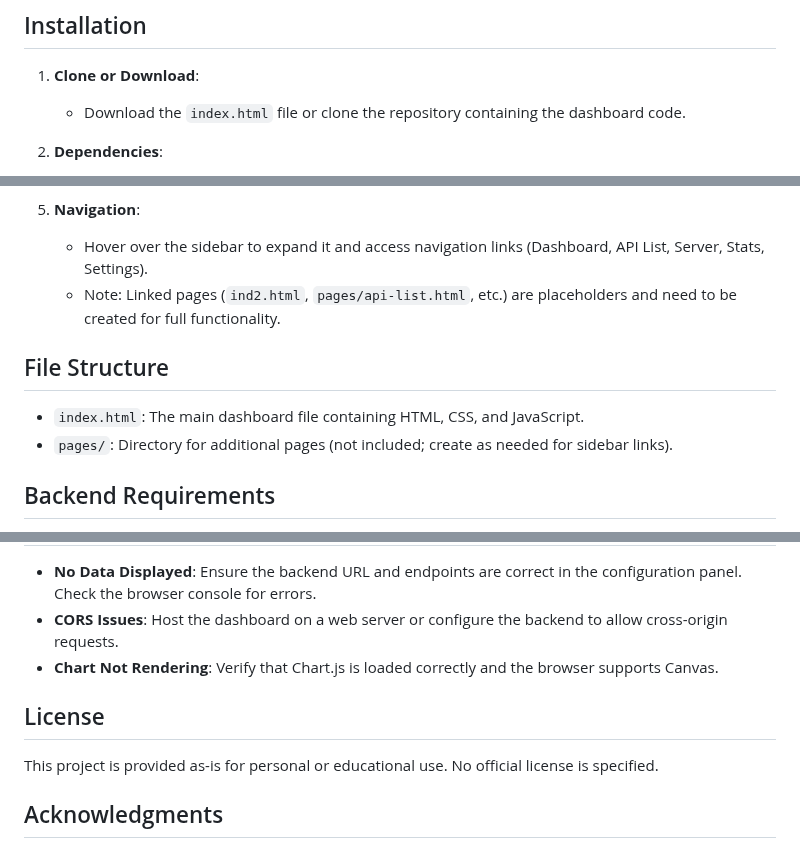
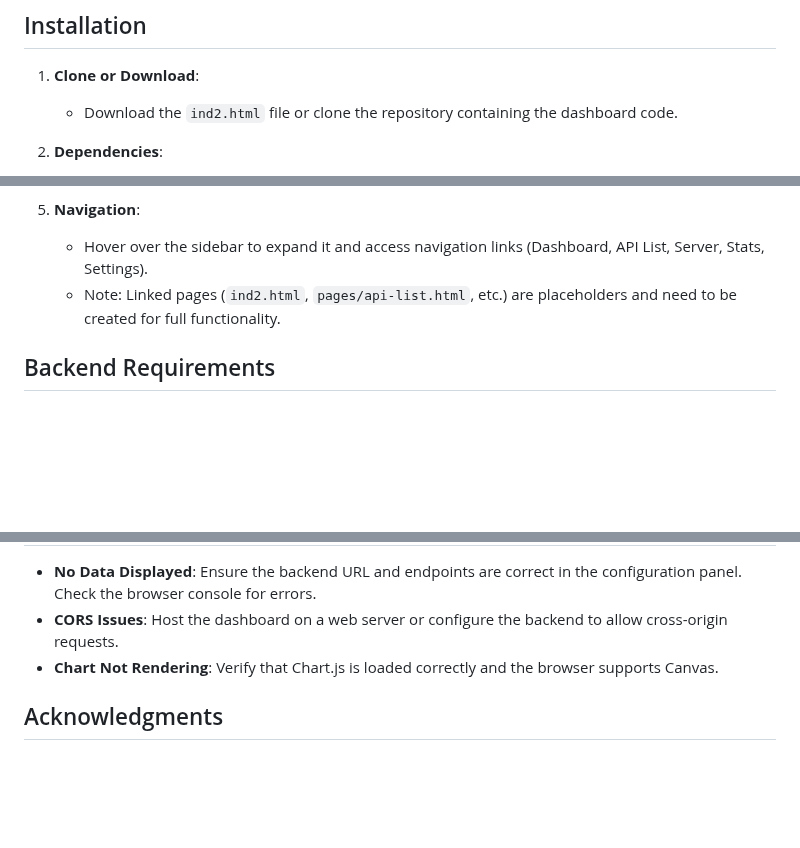
Before and after one commit to rout369/API_D, a Markdown page: README.markdown, 3 parts joined by grey strips. GitHub-like rendering; blank space fills up the shorter version.

```diff
--- a/README.markdown
+++ b/README.markdown
@@ -15,7 +15,7 @@ A modern, responsive dashboard for monitoring API health, built with HTML, CSS,
 ## Installation
 
 1. **Clone or Download**:
-   - Download the `index.html` file or clone the repository containing the dashboard code.
+   - Download the `ind2.html` file or clone the repository containing the dashboard code.
 
 2. **Dependencies**:
    - The dashboard uses external libraries hosted via CDNs:
@@ -51,10 +51,6 @@ A modern, responsive dashboard for monitoring API health, built with HTML, CSS,
    - Hover over the sidebar to expand it and access navigation links (Dashboard, API List, Server, Stats, Settings).
    - Note: Linked pages (`ind2.html`, `pages/api-list.html`, etc.) are placeholders and need to be created for full functionality.
 
-## File Structure
-- `index.html`: The main dashboard file containing HTML, CSS, and JavaScript.
-- `pages/`: Directory for additional pages (not included; create as needed for sidebar links).
-
 ## Backend Requirements
 - The dashboard expects a backend server with:
   - A `/health` endpoint returning an array of API status objects (e.g., `{ platform, status, httpStatus, responseTime, timestamp }`).
@@ -78,9 +74,6 @@ A modern, responsive dashboard for monitoring API health, built with HTML, CSS,
 - **CORS Issues**: Host the dashboard on a web server or configure the backend to allow cross-origin requests.
 - **Chart Not Rendering**: Verify that Chart.js is loaded correctly and the browser supports Canvas.
 
-## License
-This project is provided as-is for personal or educational use. No official license is specified.
-
 ## Acknowledgments
 - Built with [Font Awesome](https://fontawesome.com/) for icons.
 - Powered by [Chart.js](https://www.chartjs.org/) for data visualization.
```
